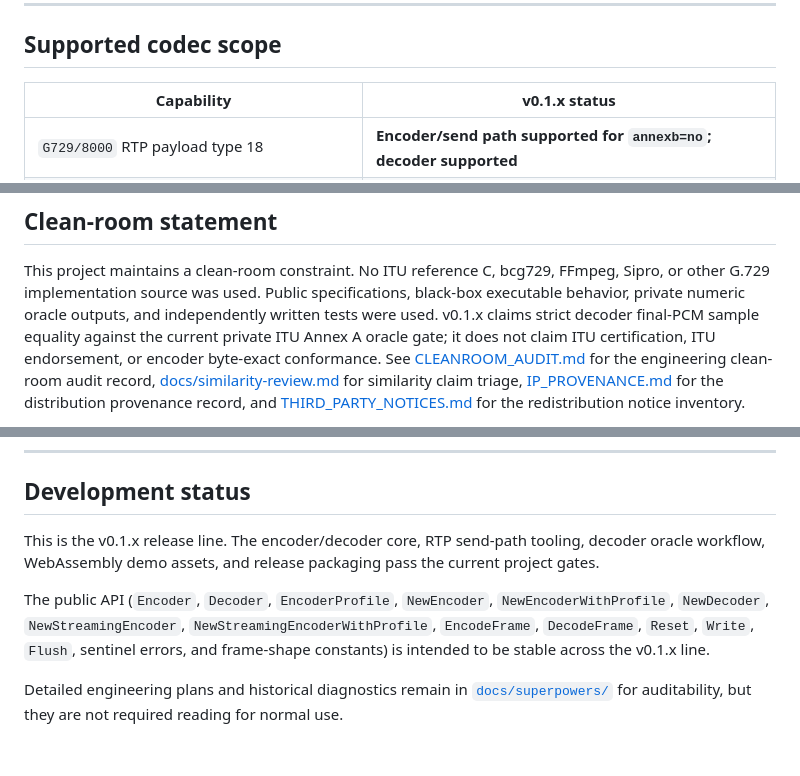
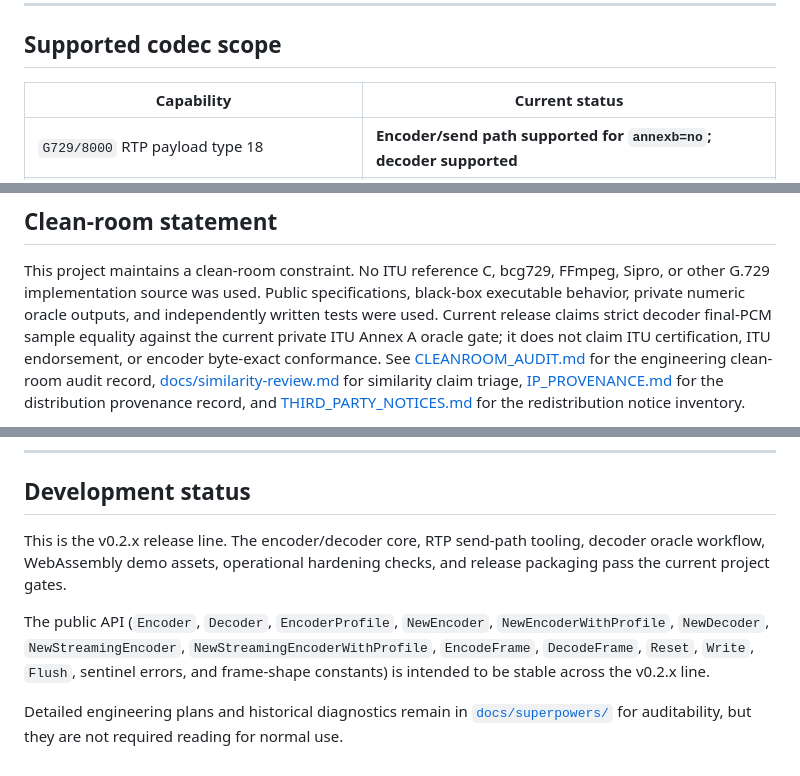
Before and after one commit to hunydev/g729, a Markdown page: README.md, 3 parts joined by grey strips. Drawn GitHub-style.

Commit message:
docs: prepare v0.2.0 release

```diff
--- a/README.md
+++ b/README.md
@@ -61,7 +61,7 @@ undesirable.
 
 ## Supported codec scope
 
-| Capability | v0.1.x status |
+| Capability | Current status |
 |---|---|
 | `G729/8000` RTP payload type 18 | **Encoder/send path supported for `annexb=no`; decoder supported** |
 | 10 ms frame: 80 int16 samples ↔ 10 packed bytes | **Supported** |
@@ -302,7 +302,7 @@ evidence, and standards certification:
 This project maintains a clean-room constraint. No ITU reference C,
 bcg729, FFmpeg, Sipro, or other G.729 implementation source was used.
 Public specifications, black-box executable behavior, private numeric
-oracle outputs, and independently written tests were used. v0.1.x claims
+oracle outputs, and independently written tests were used. Current release claims
 strict decoder final-PCM sample equality against the current private ITU
 Annex A oracle gate; it does not claim ITU certification, ITU endorsement,
 or encoder byte-exact conformance.
@@ -354,15 +354,15 @@ notice inventory in [THIRD_PARTY_NOTICES.md](THIRD_PARTY_NOTICES.md).
 
 ## Development status
 
-This is the v0.1.x release line. The encoder/decoder core, RTP send-path
-tooling, decoder oracle workflow, WebAssembly demo assets, and release
-packaging pass the current project gates.
+This is the v0.2.x release line. The encoder/decoder core, RTP send-path
+tooling, decoder oracle workflow, WebAssembly demo assets, operational
+hardening checks, and release packaging pass the current project gates.
 
 The public API (`Encoder`, `Decoder`, `EncoderProfile`, `NewEncoder`,
 `NewEncoderWithProfile`, `NewDecoder`, `NewStreamingEncoder`,
 `NewStreamingEncoderWithProfile`, `EncodeFrame`, `DecodeFrame`, `Reset`,
 `Write`, `Flush`, sentinel errors, and frame-shape constants) is intended to be
-stable across the v0.1.x line.
+stable across the v0.2.x line.
 
 Detailed engineering plans and historical diagnostics remain in
 [`docs/superpowers/`](docs/superpowers/) for auditability, but they are not
```
Also changed, not shown: docs/operational-hardening.md (+4 -4 lines), docs/releases/v0.2.0.md (added, +88 -0 lines).
